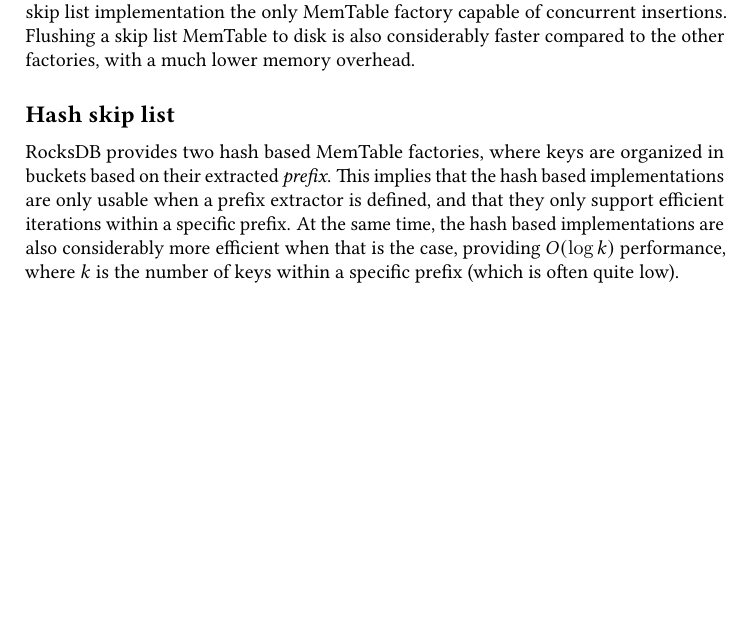
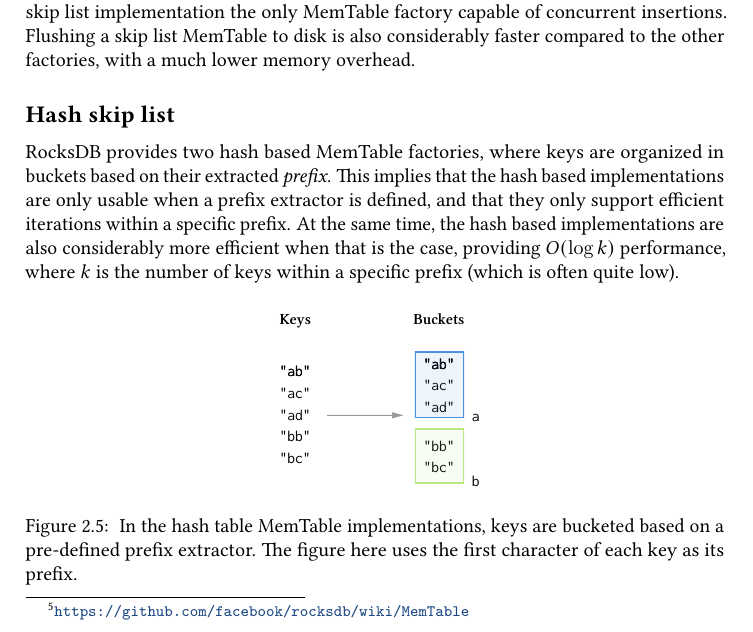
Before and after one commit to ekmartin/thesis, a LaTeX thesis (report.tex, which reads background.tex): part of page 26 of 114 before the commit and part of page 26 of 115 after it, cut so that both start at the same text, the shorter picture padded with empty space. Compiled offline with pdfLaTeX.

Commit message:
Hash figure

```diff
--- a/background.tex
+++ b/background.tex
@@ -745,6 +745,16 @@
 when that is the case, providing $ O(\log k) $ performance, where $ k $ is the
 number of keys within a specific prefix (which is often quite low).
 
+\begin{figure}[H]
+  \centering
+  \includegraphics[width=0.3\textwidth]{hash.pdf}
+  \caption{\
+    In the hash table MemTable implementations, keys are bucketed based on a
+    pre-defined prefix extractor. The figure here uses the first character of
+    each key as its prefix.
+  }\label{fig:hash}
+\end{figure}
+
 \subsubsection{Hash linked list}
 
 Similar to the skip list based hash table, RocksDB also provides a hash based
```
Also changed, not shown: images/hash.pdf (added).
